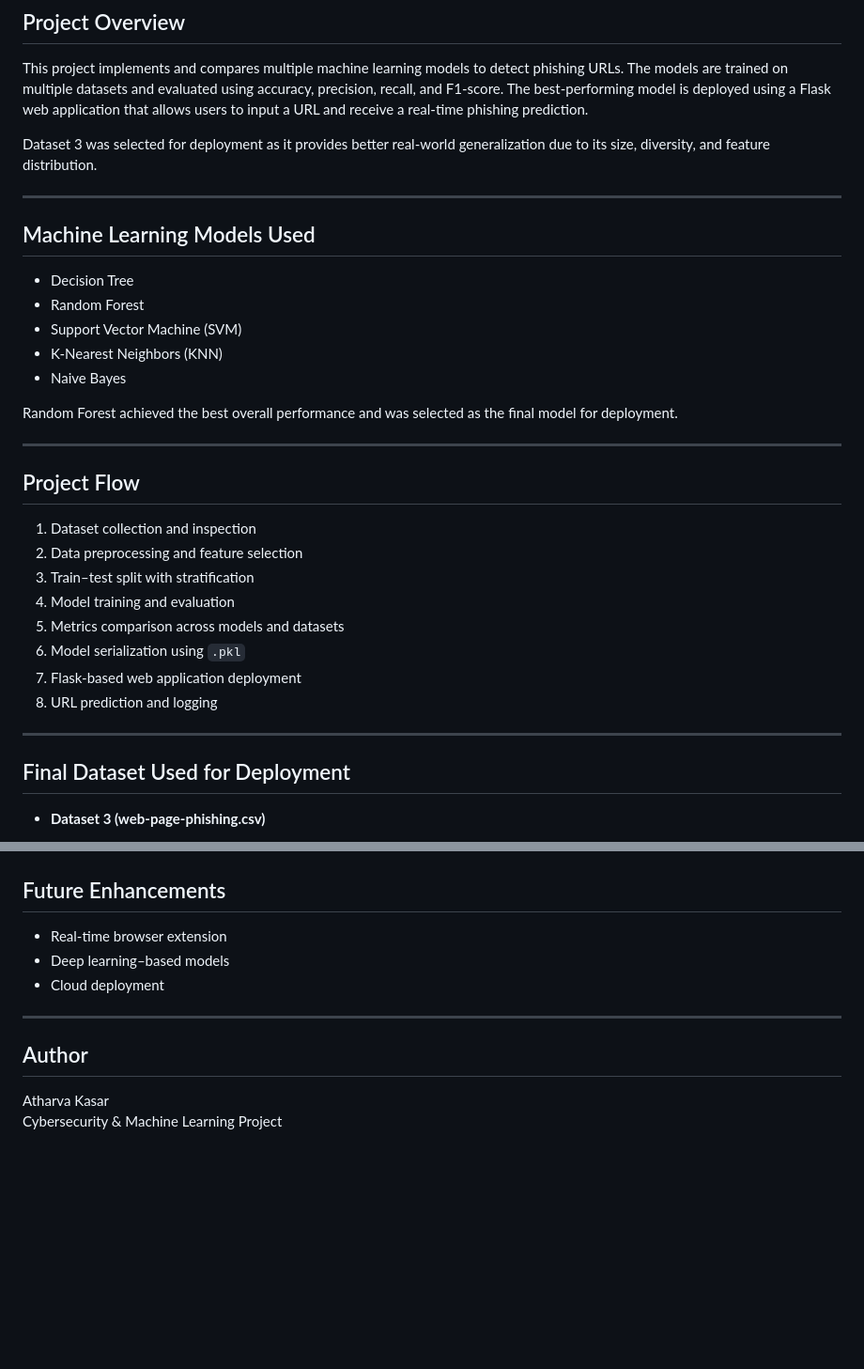
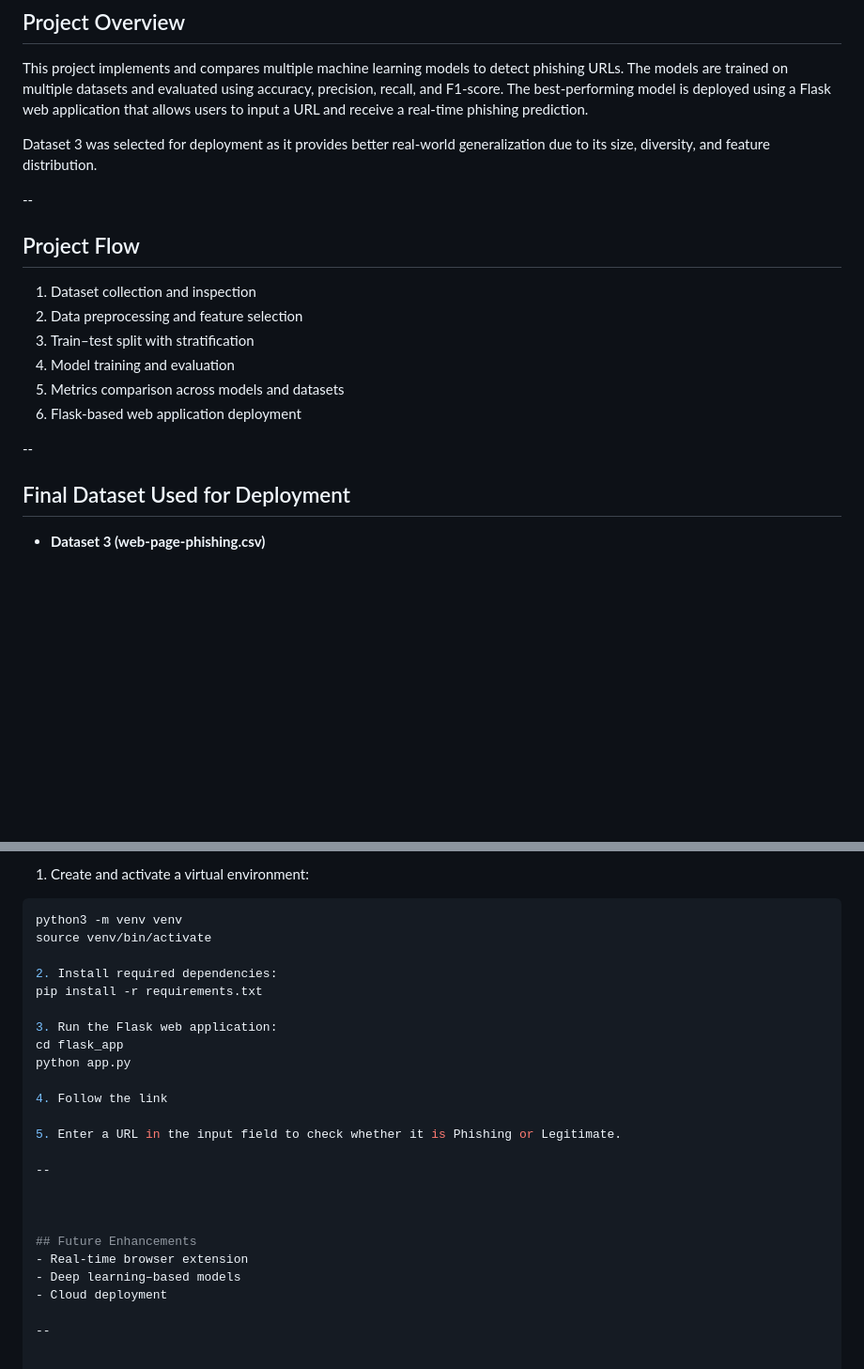
Before and after one commit to magnusec/URL-Phishing-Detection-using-Machine-Learning-Algorithms, a Markdown page: README.md, 2 parts joined by grey strips. Shown at 94% size. Rendered like a GitHub page; blank space fills up the shorter version.

````diff
--- a/README.md
+++ b/README.md
@@ -16,18 +16,8 @@ This project implements and compares multiple machine learning models to detect
 
 Dataset 3 was selected for deployment as it provides better real-world generalization due to its size, diversity, and feature distribution.
 
----
+--
 
-## Machine Learning Models Used
-- Decision Tree
-- Random Forest
-- Support Vector Machine (SVM)
-- K-Nearest Neighbors (KNN)
-- Naive Bayes
-
-Random Forest achieved the best overall performance and was selected as the final model for deployment.
-
----
 
 ## Project Flow
 1. Dataset collection and inspection
@@ -35,11 +25,11 @@ Random Forest achieved the best overall performance and was selected as the fina
 3. Train–test split with stratification
 4. Model training and evaluation
 5. Metrics comparison across models and datasets
-6. Model serialization using `.pkl`
-7. Flask-based web application deployment
-8. URL prediction and logging
+6. Flask-based web application deployment
 
----
+
+--
+
 
 ## Final Dataset Used for Deployment
 - **Dataset 3 (web-page-phishing.csv)**
@@ -113,11 +120,26 @@ Accuracy alone was not considered sufficient due to the security-sensitive natur
+1. Create and activate a virtual environment:
+```bash
+python3 -m venv venv
+source venv/bin/activate
+
+2. Install required dependencies:
+pip install -r requirements.txt
+
+3. Run the Flask web application:
+cd flask_app
+python app.py
+
+4. Follow the link
+
+5. Enter a URL in the input field to check whether it is Phishing or Legitimate.
+
+--
+
+
 
 ## Future Enhancements
 - Real-time browser extension
 - Deep learning–based models
 - Cloud deployment
 
----
-
-## Author
-Atharva Kasar
-Cybersecurity & Machine Learning Project
+--
````
Also changed, not shown: other parts of README.md (+39 -22 lines).
